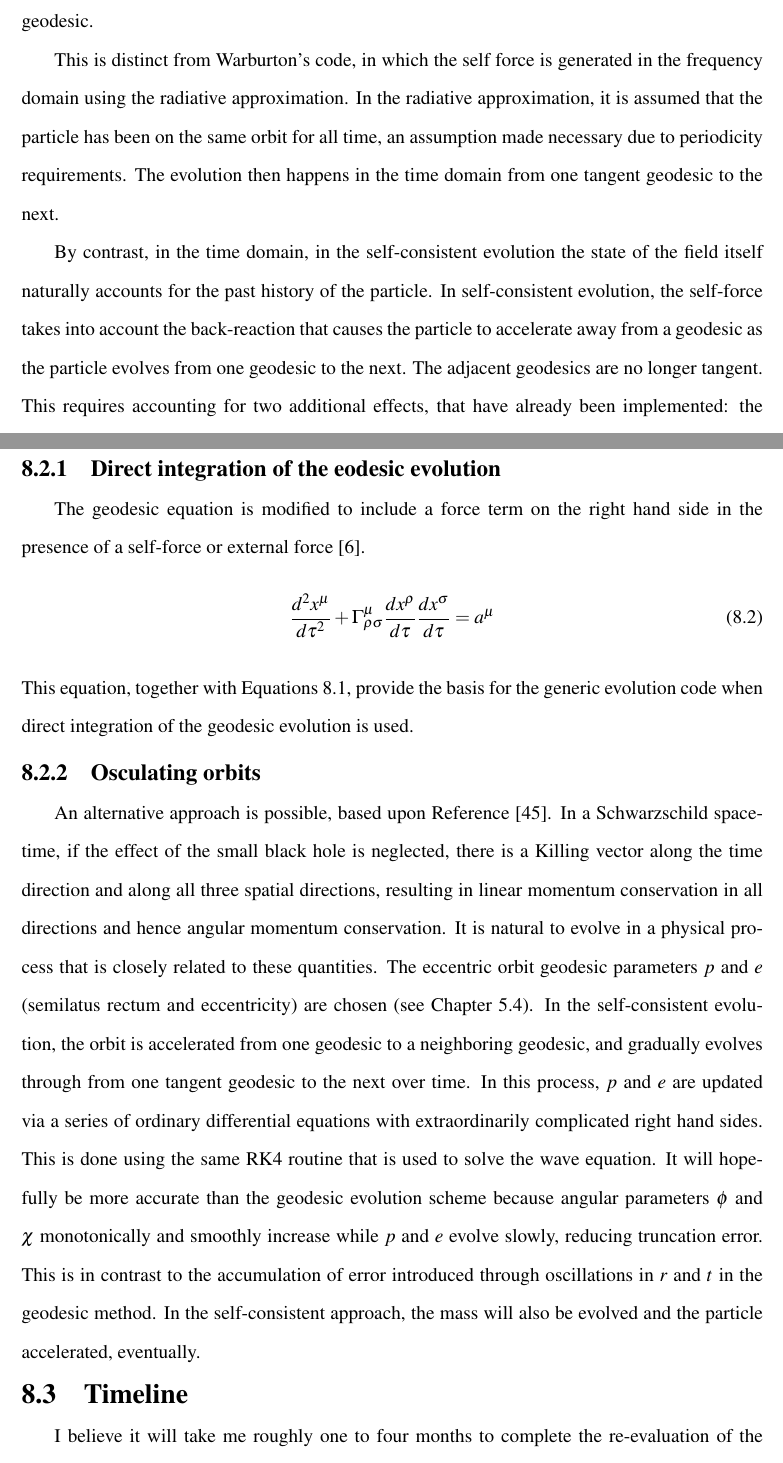
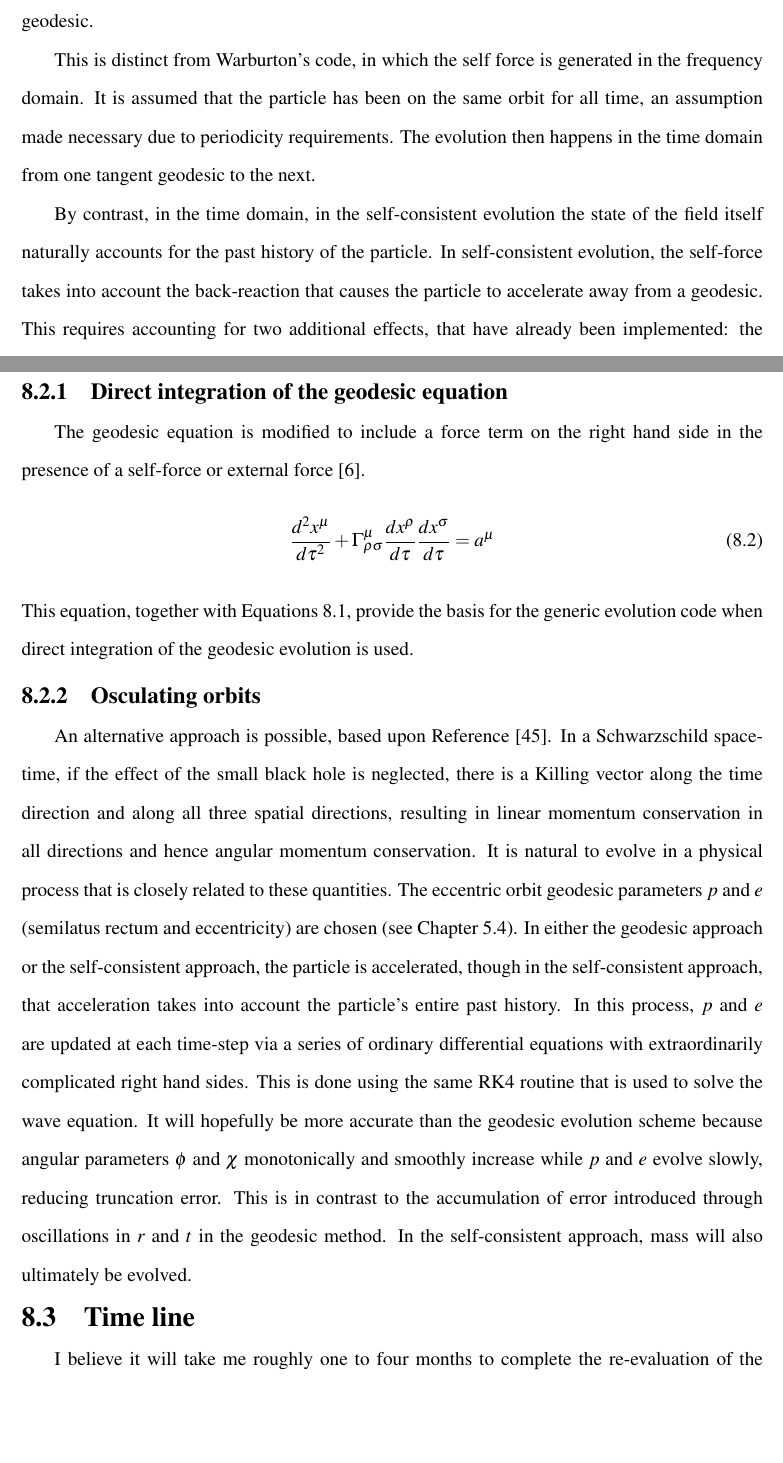
Before and after one commit to sdorsher/NumericalRelativityMastersExam, a LaTeX thesis (generalexammainfile.tex, which reads chapter8.tex): two parts of pages 72 and 74 of 80, joined at a grey line, cut so that both start at the same text, the shorter picture padded with empty space. Compiled offline with pdfLaTeX.

Commit message:
Made verbally suggested edits to chapter 8

```diff
--- a/chapter8.tex
+++ b/chapter8.tex
@@ -3,8 +3,8 @@ First, I will continue to work toward a solution to the peak in the relative dif
 
 I also plan to run Peter Diener's simulation of scalar self-force on a Schwarzschild background for generic orbits including a back-reaction which causes the orbit to evolve away from a geodesic.
 
-This is distinct from Warburton's code, in which the self force is generated in the frequency domain using the radiative approximation. In the radiative approximation, it is assumed that the particle has been on the same orbit for all time, an assumption made necessary due to periodicity requirements. The evolution then happens in the time domain from one tangent geodesic to the next.
+This is distinct from Warburton's code, in which the self force is generated in the frequency domain. It is assumed that the particle has been on the same orbit for all time, an assumption made necessary due to periodicity requirements. The evolution then happens in the time domain from one tangent geodesic to the next.
 
-By contrast, in the time domain, in the self-consistent evolution the state of the field itself naturally accounts for the past history of the particle. In self-consistent evolution, the self-force takes into account the back-reaction that causes the particle to accelerate away from a geodesic as the particle evolves from one geodesic to the next. The adjacent geodesics are no longer tangent. This requires accounting for two additional effects, that have already been implemented: the mass evolution and the acceleration term in the self force.
+By contrast, in the time domain, in the self-consistent evolution the state of the field itself naturally accounts for the past history of the particle. In self-consistent evolution, the self-force takes into account the back-reaction that causes the particle to accelerate away from a geodesic. This requires accounting for two additional effects, that have already been implemented: the mass evolution and the acceleration term in the self force.
 
 
@@ -31,5 +31,5 @@ There are two methods for evolving the orbit that we may use, already implemente
 
-\subsection{Direct integration of the eodesic evolution}
+\subsection{Direct integration of the geodesic equation}
 The geodesic equation is modified to include a force term on the right hand side in the presence of a self-force or external force~\cite{Carroll}.
 \begin{equation}
   \frac{d^2x^\mu}{d\tau^2}+\Gamma^\mu_{\rho\sigma}\frac{dx^\rho}{d\tau}\frac{dx^\sigma}{d\tau}=a^\mu
@@ -38,11 +38,11 @@ This equation, together with Equations~\ref{genericev}, provide the basis for th
 
 \subsection{Osculating orbits}
 
-An alternative approach is possible, based upon Reference~\cite{pound_poisson}. In a Schwarzschild spacetime, if the effect of the small black hole is neglected, there is a Killing vector along the time direction and along all three spatial directions, resulting in linear momentum conservation in all directions and hence angular momentum conservation. It is natural to evolve in a physical process that is closely related to these quantities. The eccentric orbit geodesic parameters $p$ and $e$ (semilatus rectum and eccentricity) are chosen (see Chapter~\ref{ellipticalorb}). In the self-consistent evolution, the orbit is accelerated from one geodesic to a neighboring geodesic, and gradually evolves through from one tangent geodesic to the next over time. In this process, $p$ and $e$ are updated via a series of ordinary differential equations with extraordinarily complicated right hand sides. This is done using the same RK4 routine that is used to solve the wave equation. It will hopefully be more accurate than the geodesic evolution scheme because angular parameters $\phi$ and $\chi$ monotonically and smoothly increase while $p$ and $e$ evolve slowly, reducing truncation error. This is in contrast to the accumulation of error introduced through oscillations in $r$ and $t$ in the geodesic method. In the self-consistent approach, the mass will also be evolved and the particle accelerated, eventually.
+An alternative approach is possible, based upon Reference~\cite{pound_poisson}. In a Schwarzschild space-time, if the effect of the small black hole is neglected, there is a Killing vector along the time direction and along all three spatial directions, resulting in linear momentum conservation in all directions and hence angular momentum conservation. It is natural to evolve in a physical process that is closely related to these quantities. The eccentric orbit geodesic parameters $p$ and $e$ (semilatus rectum and eccentricity) are chosen (see Chapter~\ref{ellipticalorb}). In either the geodesic approach or the self-consistent approach, the particle is accelerated, though in the self-consistent approach, that acceleration takes into account the particle's entire past history. In this process, $p$ and $e$ are updated at each time-step via a series of ordinary differential equations with extraordinarily complicated right hand sides. This is done using the same RK4 routine that is used to solve the wave equation. It will hopefully be more accurate than the geodesic evolution scheme because angular parameters $\phi$ and $\chi$ monotonically and smoothly increase while $p$ and $e$ evolve slowly, reducing truncation error. This is in contrast to the accumulation of error introduced through oscillations in $r$ and $t$ in the geodesic method. In the self-consistent approach, mass will also ultimately be evolved.
 
 
 
-\section{Timeline}
+\section{Time line}
 
 I believe it will take me roughly one to four months to complete the re-evaluation of the methods in Chapter~\ref{lmode}. It may take substantially longer if it is necessary to obtain large amounts of data to examine the second order Richardson extrapolation or if it is necessary to use formal statistics for biased, correlated errors with hypothesis testing.
 
```
Also changed, not shown: chapter8.tex (4 more changed lines).
